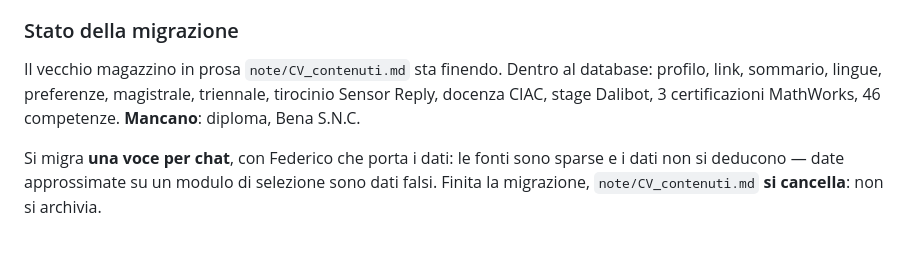
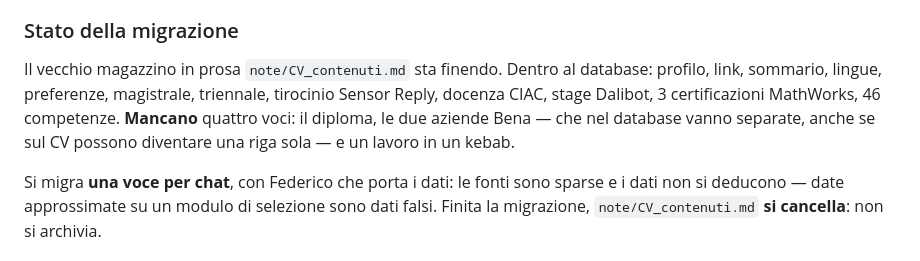
Before and after one commit to FedericoBena/CV, a Markdown page: CLAUDE.md, the part around the change. Drawn GitHub-style.

Commit message:
Le voci che mancano sono quattro: diploma, due Bena e un kebab
Lo stato della migrazione stava in tre documenti e in tutti e tre diceva
"mancano diploma e Bena S.N.C.". Le aziende Bena sono due e nel database
vanno come voci separate, unite semmai solo sul CV; il lavoro in un kebab
non era mai stato censito.

Co-Authored-By: Claude Opus 5 <noreply@anthropic.com>

```diff
--- a/CLAUDE.md
+++ b/CLAUDE.md
@@ -30,7 +30,9 @@ nel file, sono buttate: erano accrocchi fatti al volo, non si recuperano.
 Il vecchio magazzino in prosa `note/CV_contenuti.md` sta finendo. Dentro al
 database: profilo, link, sommario, lingue, preferenze, magistrale, triennale,
 tirocinio Sensor Reply, docenza CIAC, stage Dalibot, 3 certificazioni MathWorks,
-46 competenze. **Mancano**: diploma, Bena S.N.C.
+46 competenze. **Mancano** quattro voci: il diploma, le due aziende Bena — che nel
+database vanno separate, anche se sul CV possono diventare una riga sola — e un
+lavoro in un kebab.
 
 Si migra **una voce per chat**, con Federico che porta i dati: le fonti sono
 sparse e i dati non si deducono — date approssimate su un modulo di selezione
```
Also changed, not shown: 1 other file.
